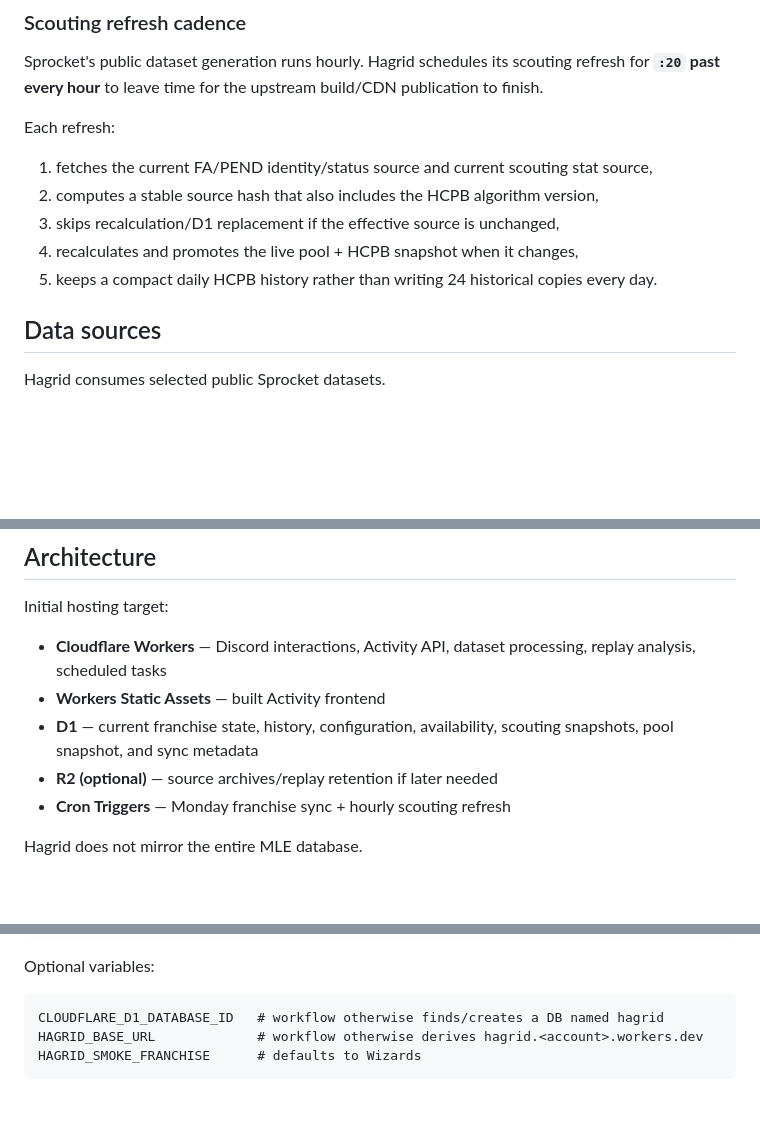
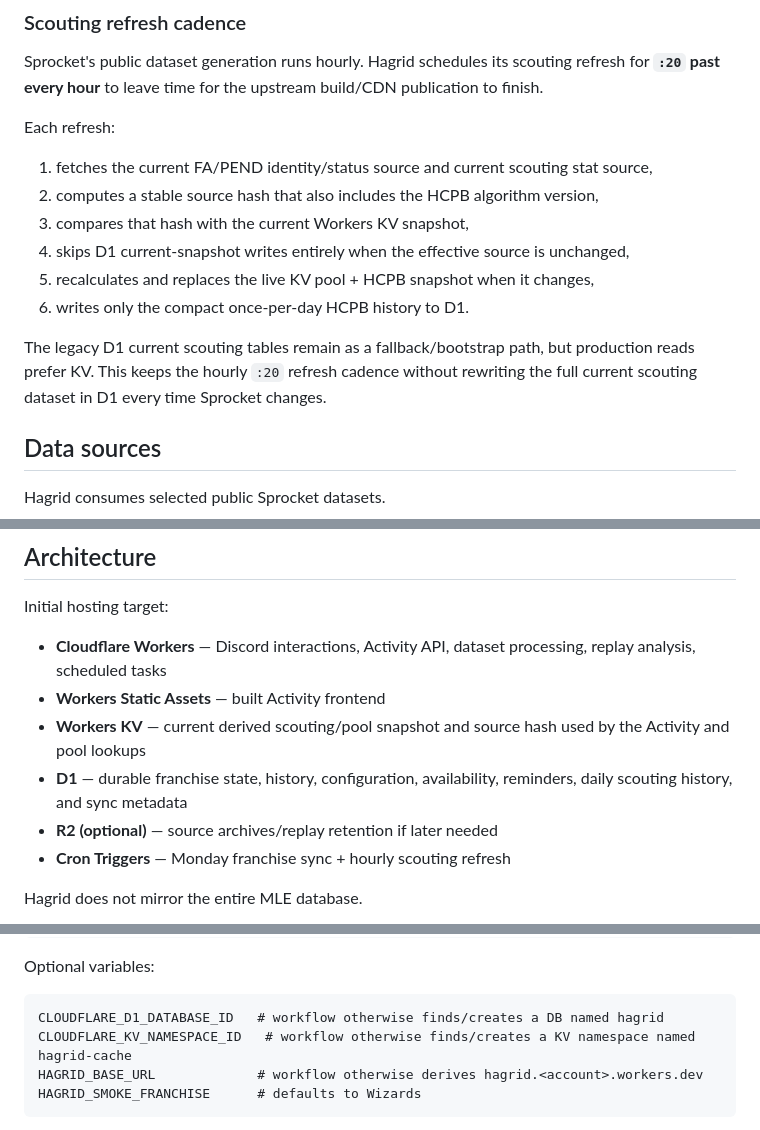
Before and after one commit to CornerJockeys/Hagrid, a Markdown page: README.md, 3 parts joined by grey strips. Drawn GitHub-style; blank space fills up the shorter version.

Commit message:
Document KV-backed scouting cache

````diff
--- a/README.md
+++ b/README.md
@@ -209,9 +209,12 @@ Each refresh:
 
 1. fetches the current FA/PEND identity/status source and current scouting stat source,
 2. computes a stable source hash that also includes the HCPB algorithm version,
-3. skips recalculation/D1 replacement if the effective source is unchanged,
-4. recalculates and promotes the live pool + HCPB snapshot when it changes,
-5. keeps a compact daily HCPB history rather than writing 24 historical copies every day.
+3. compares that hash with the current Workers KV snapshot,
+4. skips D1 current-snapshot writes entirely when the effective source is unchanged,
+5. recalculates and replaces the live KV pool + HCPB snapshot when it changes,
+6. writes only the compact once-per-day HCPB history to D1.
+
+The legacy D1 current scouting tables remain as a fallback/bootstrap path, but production reads prefer KV. This keeps the hourly `:20` refresh cadence without rewriting the full current scouting dataset in D1 every time Sprocket changes.
 
 ## Data sources
 
@@ -256,7 +259,8 @@ Initial hosting target:
 
 - **Cloudflare Workers** — Discord interactions, Activity API, dataset processing, replay analysis, scheduled tasks
 - **Workers Static Assets** — built Activity frontend
-- **D1** — current franchise state, history, configuration, availability, scouting snapshots, pool snapshot, and sync metadata
+- **Workers KV** — current derived scouting/pool snapshot and source hash used by the Activity and pool lookups
+- **D1** — durable franchise state, history, configuration, availability, reminders, daily scouting history, and sync metadata
 - **R2 (optional)** — source archives/replay retention if later needed
 - **Cron Triggers** — Monday franchise sync + hourly scouting refresh
 
@@ -295,6 +299,7 @@ Optional variables:
 
 ```text
 CLOUDFLARE_D1_DATABASE_ID   # workflow otherwise finds/creates a DB named hagrid
+CLOUDFLARE_KV_NAMESPACE_ID   # workflow otherwise finds/creates a KV namespace named hagrid-cache
 HAGRID_BASE_URL             # workflow otherwise derives hagrid.<account>.workers.dev
 HAGRID_SMOKE_FRANCHISE      # defaults to Wizards
 ```
````
